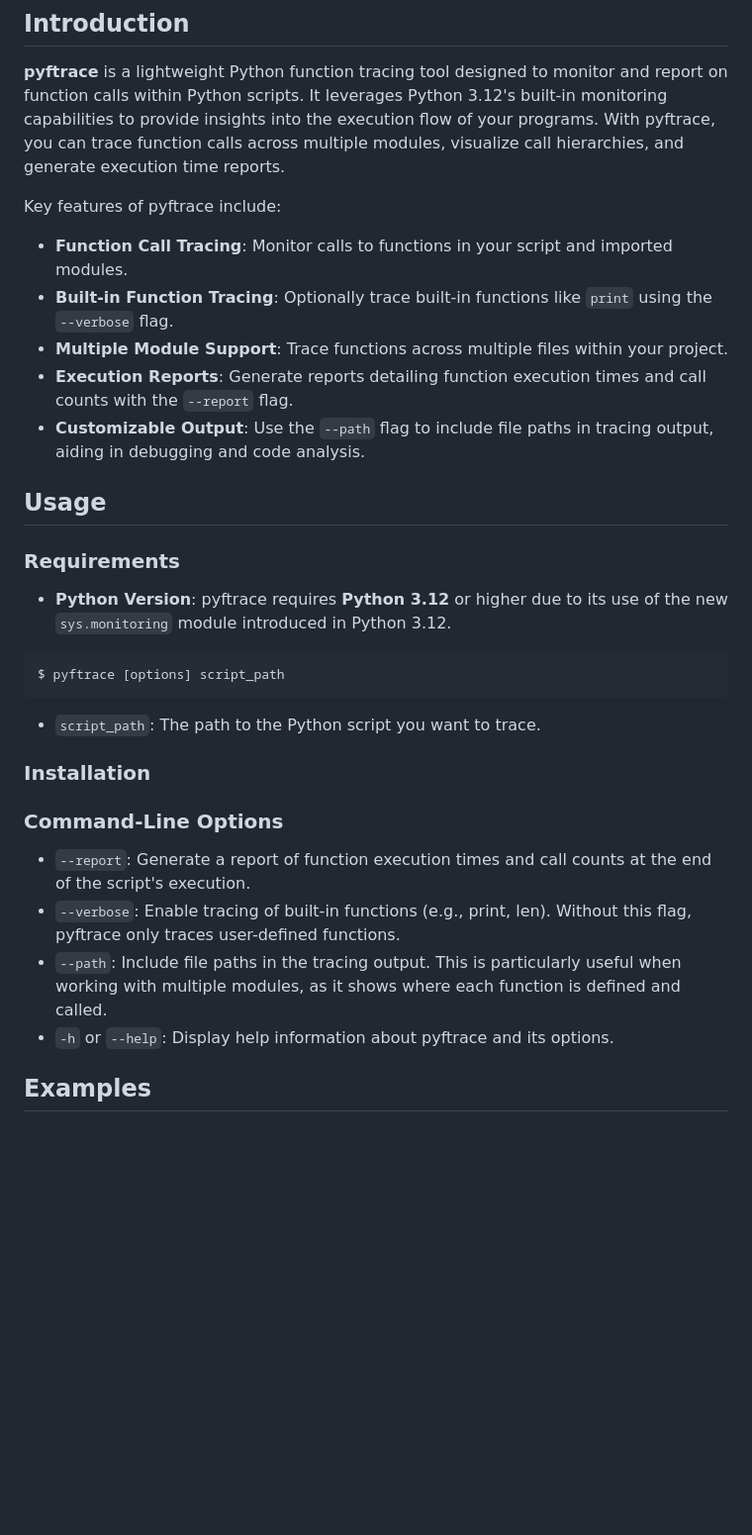
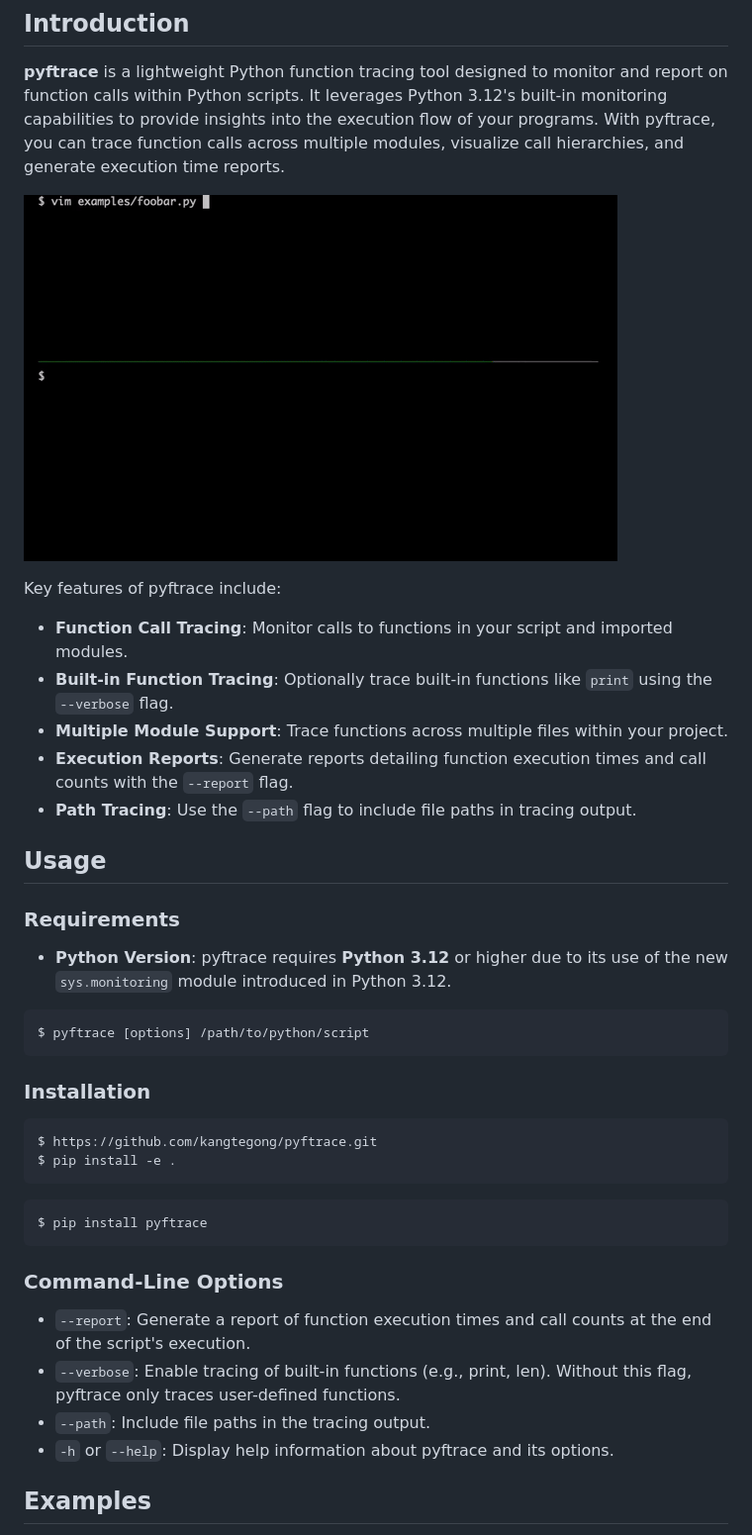
Before and after one commit to kangtegong/pyftrace, a Markdown page: README.md, the part around the change. Shown at 99% size. Rendered like a GitHub page; pictures changed too: assets/pyftrace-demo.gif (added); blank space fills up the shorter version.

Commit message:
modified README
- add demo gif in README
- add installation guide in README
- etc

````diff
--- a/README.md
+++ b/README.md
@@ -3,6 +3,8 @@
 ## Introduction
 
 **pyftrace** is a lightweight Python function tracing tool designed to monitor and report on function calls within Python scripts. It leverages Python 3.12's built-in monitoring capabilities to provide insights into the execution flow of your programs. With pyftrace, you can trace function calls across multiple modules, visualize call hierarchies, and generate execution time reports.
+
+![pyftrace-demo](assets/pyftrace-demo.gif)
 
 Key features of pyftrace include:
 
@@ -10,7 +12,7 @@ Key features of pyftrace include:
 - **Built-in Function Tracing**: Optionally trace built-in functions like `print` using the `--verbose` flag.
 - **Multiple Module Support**: Trace functions across multiple files within your project.
 - **Execution Reports**: Generate reports detailing function execution times and call counts with the `--report` flag.
-- **Customizable Output**: Use the `--path` flag to include file paths in tracing output, aiding in debugging and code analysis.
+- **Path Tracing**: Use the `--path` flag to include file paths in tracing output.
 
 ## Usage
 
@@ -19,22 +21,27 @@ Key features of pyftrace include:
 - **Python Version**: pyftrace requires **Python 3.12** or higher due to its use of the new `sys.monitoring` module introduced in Python 3.12.
 
 ```bash
-$ pyftrace [options] script_path
+$ pyftrace [options] /path/to/python/script
 ```
-
-- `script_path`: The path to the Python script you want to trace.
 
 
 ### Installation
 
+```
+$ https://github.com/kangtegong/pyftrace.git
+$ pip install -e .
+```
 
+```
+$ pip install pyftrace
+```
 
 
 ### Command-Line Options
 
 - `--report`: Generate a report of function execution times and call counts at the end of the script's execution.
 - `--verbose`: Enable tracing of built-in functions (e.g., print, len). Without this flag, pyftrace only traces user-defined functions.
-- `--path`: Include file paths in the tracing output. This is particularly useful when working with multiple modules, as it shows where each function is defined and called.
+- `--path`: Include file paths in the tracing output.
 - `-h` or `--help`: Display help information about pyftrace and its options.
 
 ## Examples
````
